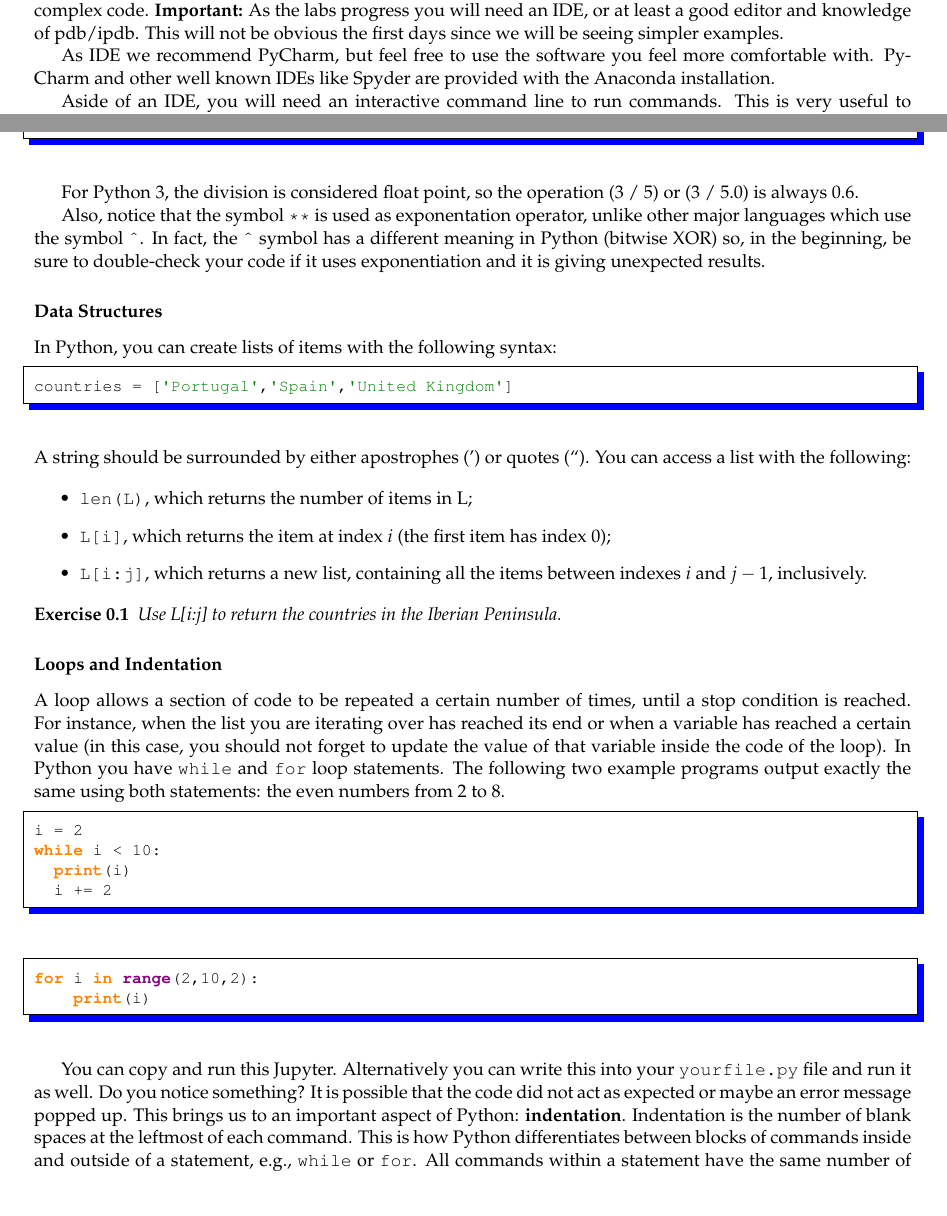
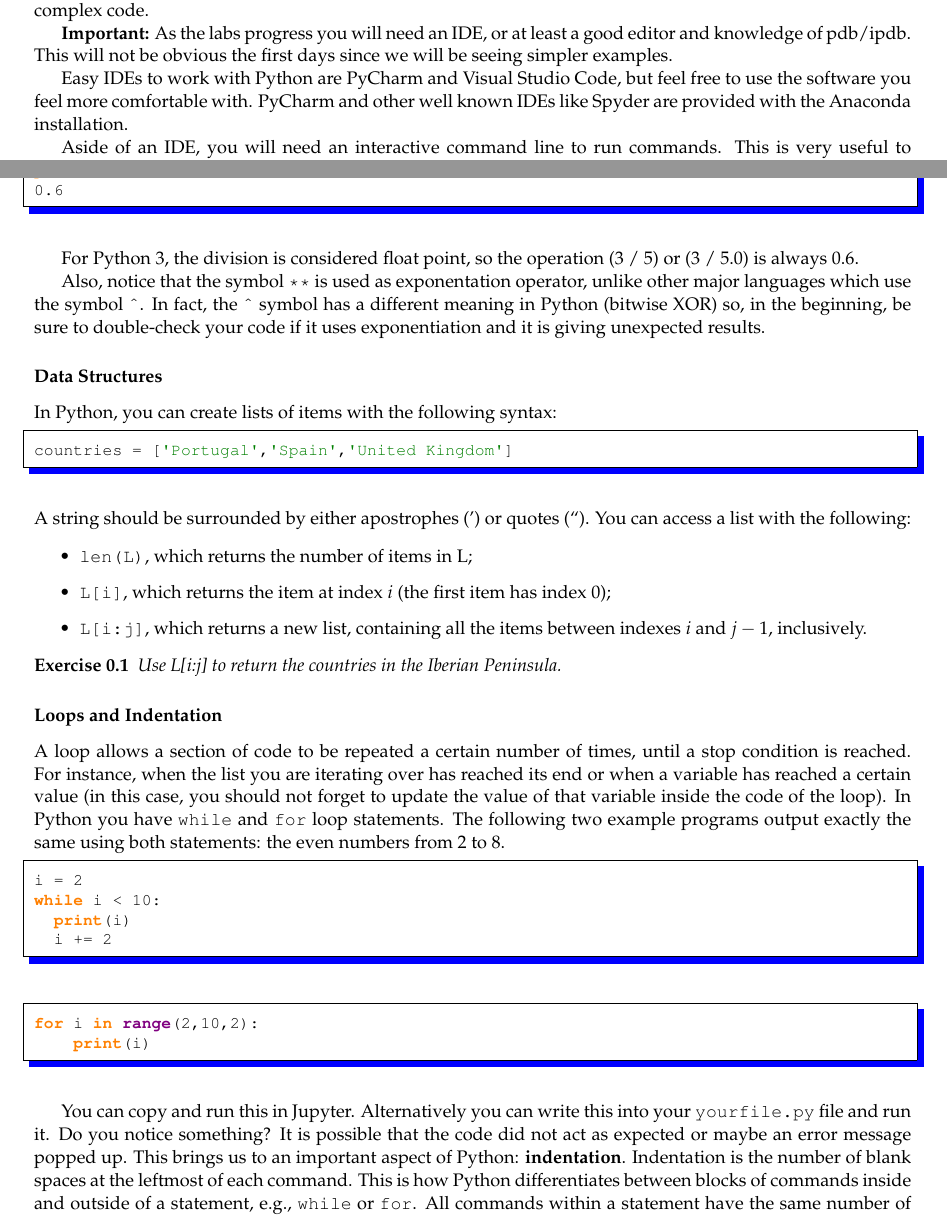
Before and after one commit to LxMLS/lxmls-guide, a LaTeX thesis (guide.tex, which reads pages/intro/install.tex, pages/intro/python.tex): two parts of pages 4 and 7 of 113, joined at a grey line, cut so that both start at the same text. Compiled offline with pdfLaTeX.

Commit message:
install and python corrections

```diff
--- a/pages/intro/install.tex
+++ b/pages/intro/install.tex
@@ -110,9 +110,11 @@ git clone https://github.com/LxMLS/lxmls-toolkit.git
 
 \subsection{Deciding on the IDE and interactive shell to use}
 
-An Integrated Development Environment (IDE) includes a text editor and various tools to debug and interpret complex code. \textbf{Important:} As the labs progress you will need an IDE, or at least a good editor and knowledge of pdb/ipdb. This will not be obvious the first days since we will be seeing simpler examples.
+An Integrated Development Environment (IDE) includes a text editor and various tools to debug and interpret complex code.
 
-As IDE we recommend PyCharm, but feel free to use the software you feel more comfortable with. PyCharm and other well known IDEs like Spyder are provided with the Anaconda installation.
+\textbf{Important:} As the labs progress you will need an IDE, or at least a good editor and knowledge of pdb/ipdb. This will not be obvious the first days since we will be seeing simpler examples.
+
+Easy IDEs to work with Python are PyCharm and Visual Studio Code, but feel free to use the software you feel more comfortable with. PyCharm and other well known IDEs like Spyder are provided with the Anaconda installation.
 
 Aside of an IDE, you will need an interactive command line to run commands. This is very useful to explore variables and functions and quickly debug the exercises. For the most complex exercises you will still need an IDE to modify particular segments of the provided code. As interactive command line we recommend the Jupyter notebook. This also comes installed with Anaconda and is part of the pip-installed packages. The Jupyter notebook is described in the next section. In case you run into problems or you feel uncomfortable with the Jupyter notebook you can use the simpler iPython command line.
 
--- a/pages/intro/python.tex
+++ b/pages/intro/python.tex
@@ -153,8 +162,8 @@ for i in range(2,10,2):
     print(i)
 \end{python}
 
-You can copy and run this Jupyter. Alternatively you can write this into your
-\texttt{yourfile.py} file and run it as well. Do you notice something? It is possible
+You can copy and run this in Jupyter. Alternatively you can write this into your
+\texttt{yourfile.py} file and run it. Do you notice something? It is possible
 that the code did not act as expected or maybe an error message popped up. This
 brings us to an important aspect of Python: \textbf{indentation}. Indentation
 is the number of blank spaces at the leftmost of each command. This is how
```
Also changed, not shown: pages/intro/python.tex (13 more changed lines).
